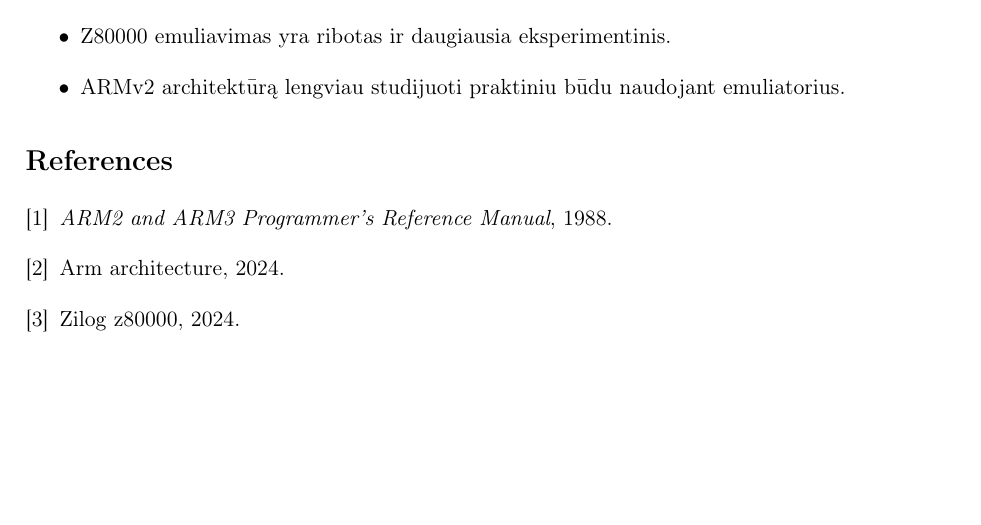
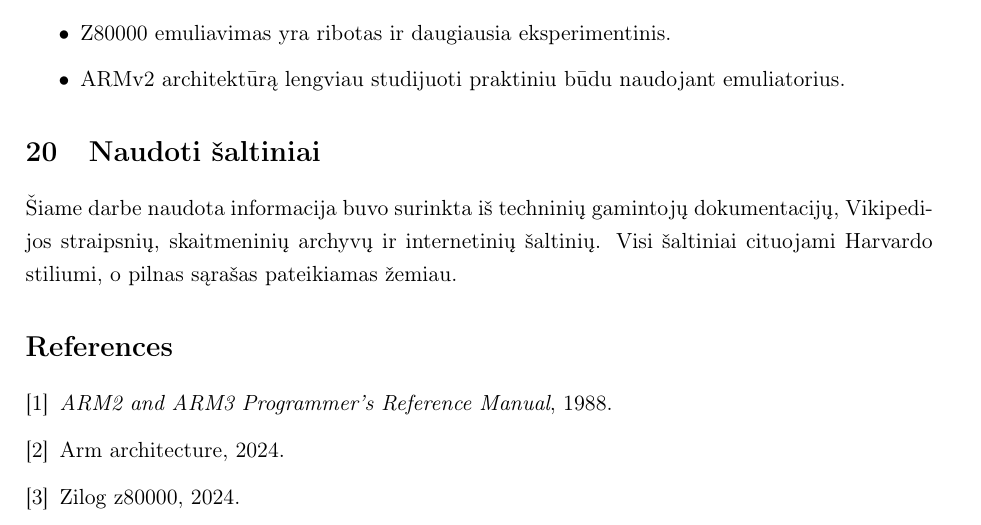
Before and after one commit to Johkubas/armv2-vs-z800000, a LaTeX document (main.tex): part of page 16 of 16, cut so that both start at the same text, the shorter picture padded with empty space. Compiled offline with pdfLaTeX.

Commit message:
Updates from Overleaf

```diff
--- a/main.tex
+++ b/main.tex
@@ -853,8 +853,11 @@ o ne realiu emuliavimu.
     emuliatorius.
 \end{itemize}
 
+\section{Naudoti šaltiniai}
 
-
+Šiame darbe naudota informacija buvo surinkta iš techninių gamintojų dokumentacijų,
+Vikipedijos straipsnių, skaitmeninių archyvų ir internetinių šaltinių. Visi šaltiniai
+cituojami Harvardo stiliumi, o pilnas sąrašas pateikiamas žemiau.
 
 
 \bibliographystyle{plain}
```
